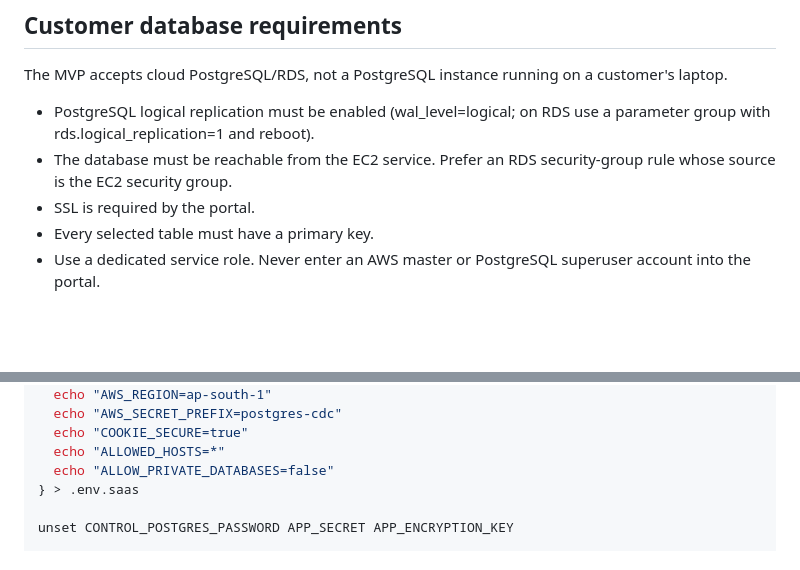
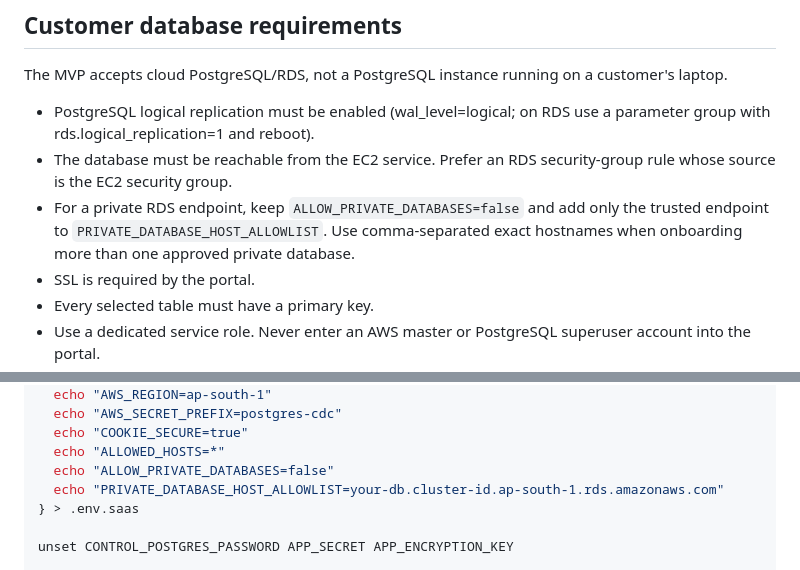
Before and after one commit to abdulahad-devops/postgres-cdc-pipeline, a Markdown page: docs/SAAS-MVP.md, 2 parts joined by grey strips. Rendered like a GitHub page; blank space fills up the shorter version.

Commit message:
Document and test private database host allowlist

```diff
--- a/docs/SAAS-MVP.md
+++ b/docs/SAAS-MVP.md
@@ -32,6 +32,7 @@ The MVP accepts cloud PostgreSQL/RDS, not a PostgreSQL instance running on a cus
 
 - PostgreSQL logical replication must be enabled (wal_level=logical; on RDS use a parameter group with rds.logical_replication=1 and reboot).
 - The database must be reachable from the EC2 service. Prefer an RDS security-group rule whose source is the EC2 security group.
+- For a private RDS endpoint, keep `ALLOW_PRIVATE_DATABASES=false` and add only the trusted endpoint to `PRIVATE_DATABASE_HOST_ALLOWLIST`. Use comma-separated exact hostnames when onboarding more than one approved private database.
 - SSL is required by the portal.
 - Every selected table must have a primary key.
 - Use a dedicated service role. Never enter an AWS master or PostgreSQL superuser account into the portal.
@@ -78,6 +79,7 @@ APP_ENCRYPTION_KEY="$(openssl rand -hex 48)"
   echo "COOKIE_SECURE=true"
   echo "ALLOWED_HOSTS=*"
   echo "ALLOW_PRIVATE_DATABASES=false"
+  echo "PRIVATE_DATABASE_HOST_ALLOWLIST=your-db.cluster-id.ap-south-1.rds.amazonaws.com"
 } > .env.saas
 
 unset CONTROL_POSTGRES_PASSWORD APP_SECRET APP_ENCRYPTION_KEY
```
